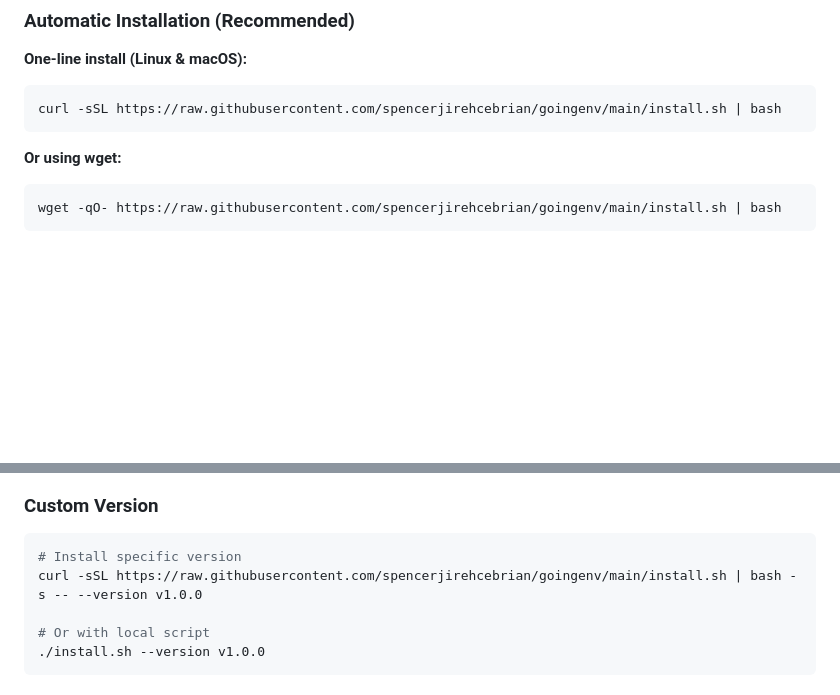
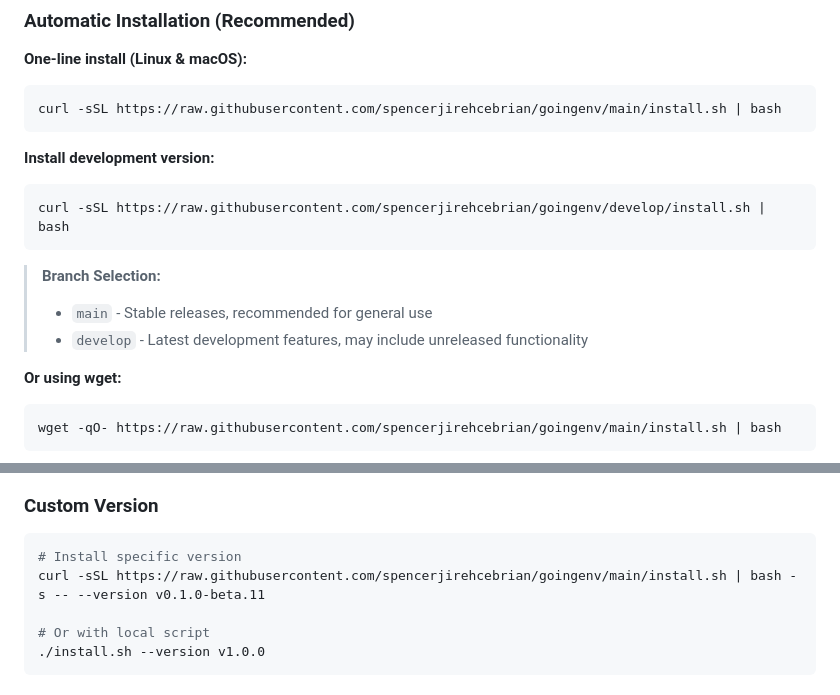
Before and after one commit to spencerjirehcebrian/goingenv, a Markdown page: INSTALL.md, 2 parts joined by grey strips. GitHub-like rendering; blank space fills up the shorter version.

````diff
--- a/INSTALL.md
+++ b/INSTALL.md
@@ -10,6 +10,15 @@ This guide provides detailed installation instructions for GoingEnv on Linux and
 ```bash
 curl -sSL https://raw.githubusercontent.com/spencerjirehcebrian/goingenv/main/install.sh | bash
 ```
+
+**Install development version:**
+```bash
+curl -sSL https://raw.githubusercontent.com/spencerjirehcebrian/goingenv/develop/install.sh | bash
+```
+
+> **Branch Selection:**
+> - `main` - Stable releases, recommended for general use
+> - `develop` - Latest development features, may include unreleased functionality
 
 **Or using wget:**
 ```bash
@@ -37,7 +46,7 @@ chmod +x install.sh
 ### Custom Version
 ```bash
 # Install specific version
-curl -sSL https://raw.githubusercontent.com/spencerjirehcebrian/goingenv/main/install.sh | bash -s -- --version v1.0.0
+curl -sSL https://raw.githubusercontent.com/spencerjirehcebrian/goingenv/main/install.sh | bash -s -- --version v0.1.0-beta.11
 
 # Or with local script
 ./install.sh --version v1.0.0
````
Also changed, not shown: README.md (+33 -10 lines).
